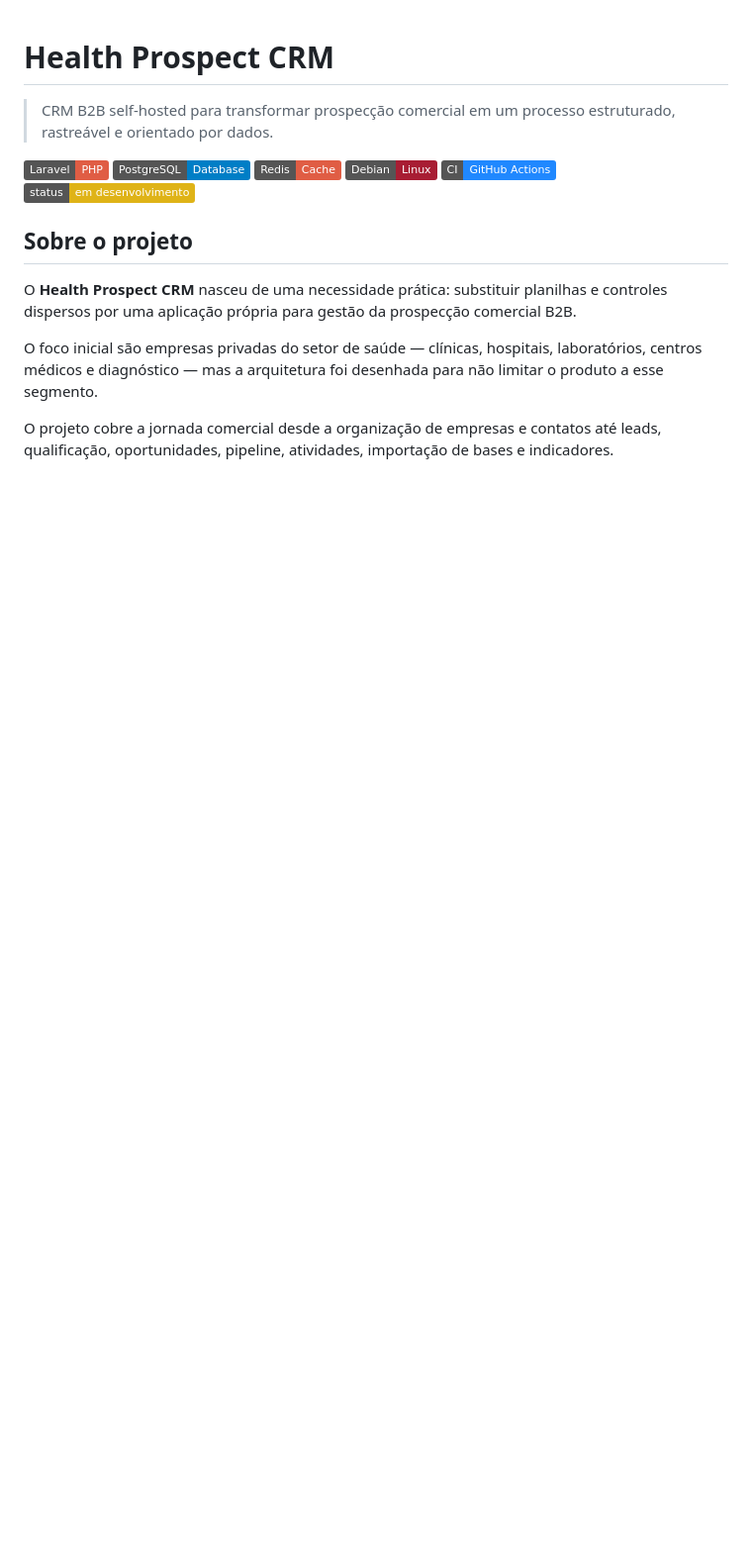
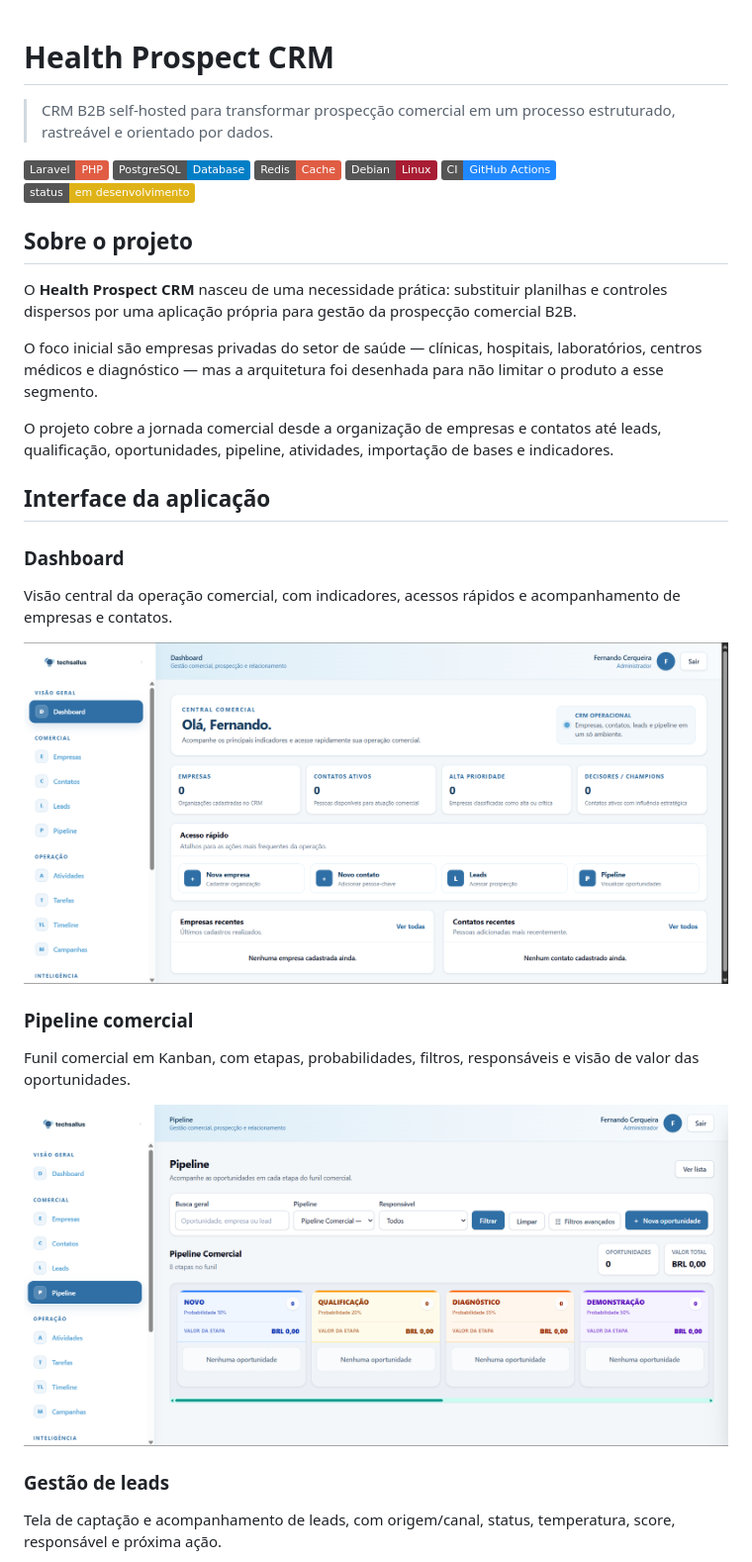
Before and after one commit to fernandocerqueira1990-cloud/health-prospect-crm, a Markdown page: README.md, the part around one of its changes. Shown at 99% size. Rendered like a GitHub page; badges without logos; blank space fills up the shorter version.

Commit message:
docs(portfolio): showcase CRM interface screenshots

```diff
--- a/README.md
+++ b/README.md
@@ -16,3 +16,19 @@ O **Health Prospect CRM** nasceu de uma necessidade prática: substituir planilh
 O foco inicial são empresas privadas do setor de saúde — clínicas, hospitais, laboratórios, centros médicos e diagnóstico — mas a arquitetura foi desenhada para não limitar o produto a esse segmento.
 
 O projeto cobre a jornada comercial desde a organização de empresas e contatos até leads, qualificação, oportunidades, pipeline, atividades, importação de bases e indicadores.
+
+## Interface da aplicação
+
+### Dashboard
+Visão central da operação comercial, com indicadores, acessos rápidos e acompanhamento de empresas e contatos.
+
+![Dashboard do Health Prospect CRM](assets/screenshots/dashboard.png)
+
+### Pipeline comercial
+Funil comercial em Kanban, com etapas, probabilidades, filtros, responsáveis e visão de valor das oportunidades.
+
+![Pipeline comercial do Health Prospect CRM](assets/screenshots/pipeline.png)
+
+### Gestão de leads
+Tela de captação e acompanhamento de leads, com origem/canal, status, temperatura, score, responsável e próxima ação.
+
```
Also changed, not shown: other parts of README.md (+11 -0 lines).
